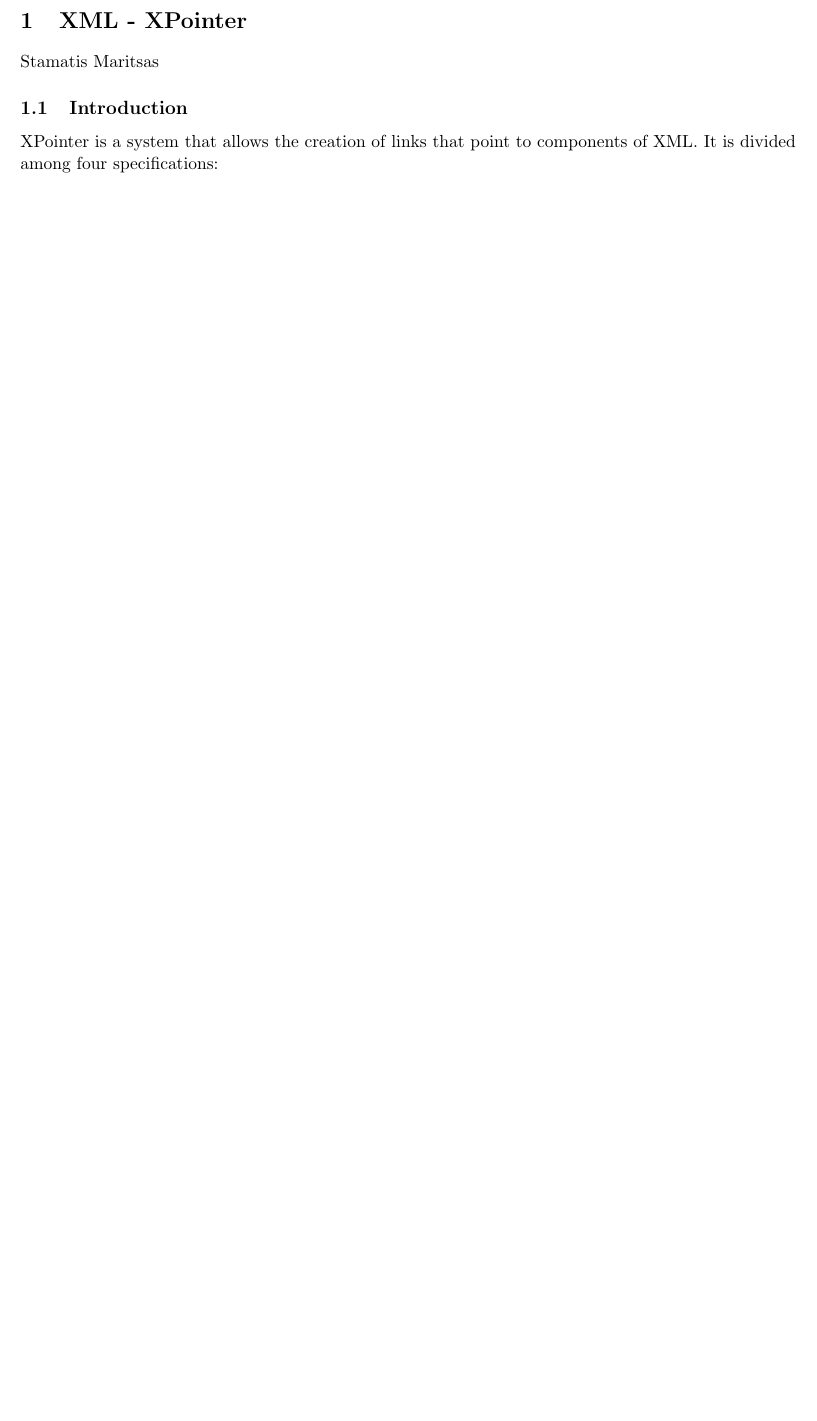
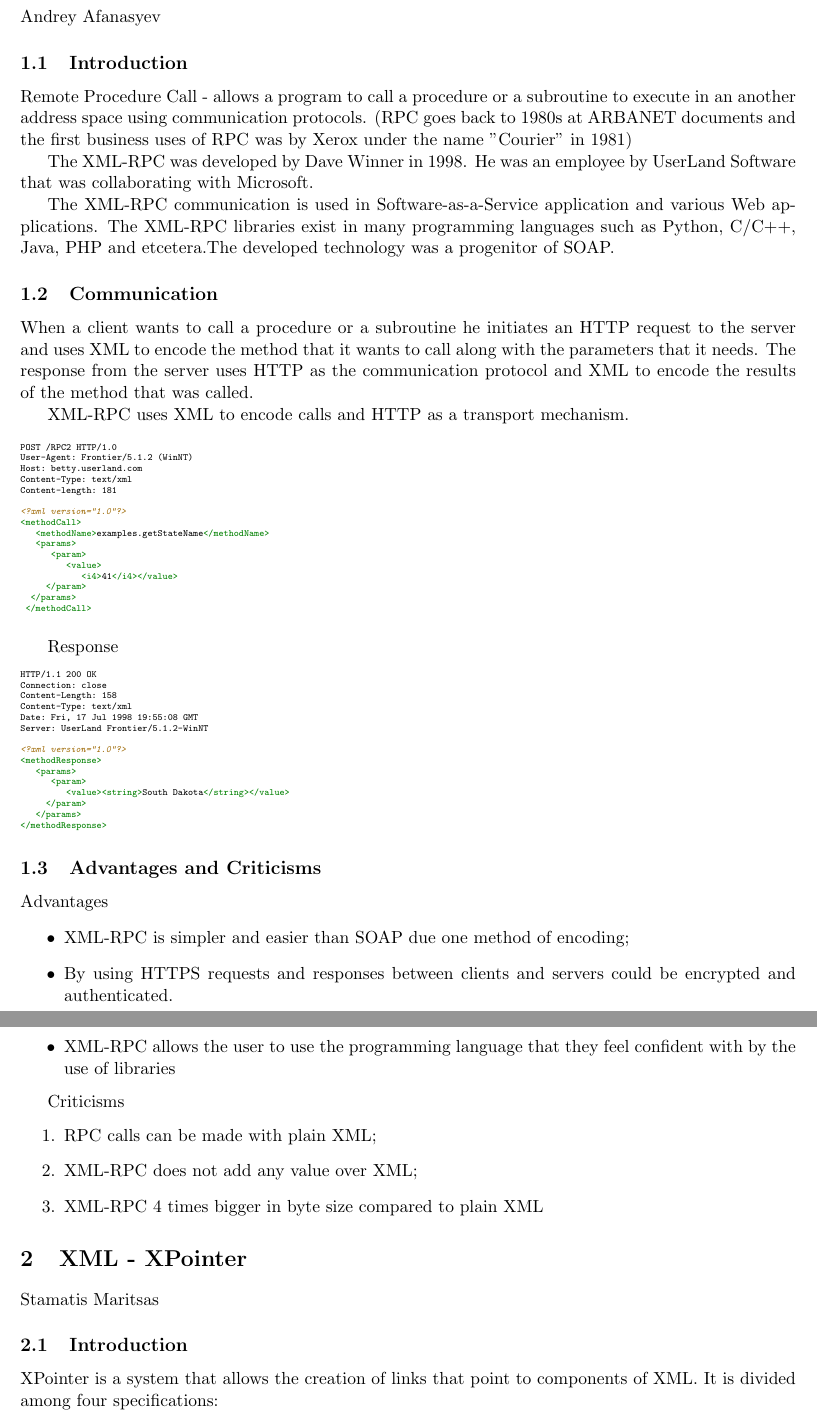
Before and after one commit to atsiridis/G5_Latex, a LaTeX document (Latex_G5.tex): part of page 1 of 7 before the commit and two parts of pages 2 and 3 of 8 after it, the two joined at a grey line, cut at the place of the change, the shorter picture padded with empty space. Compiled offline with pdfLaTeX.

Commit message:
Andrey Update
Update files

```diff
--- a/Latex_G5.tex
+++ b/Latex_G5.tex
@@ -5,8 +5,9 @@
 \usepackage{url}
 \usepackage{graphicx}
 \usepackage{placeins}
+\usepackage{color}
 \usepackage{listings}
-\usepackage{color}
+\usepackage{minted}
 \addtolength{\oddsidemargin}{-.875in}
 \addtolength{\evensidemargin}{-.875in}
 \addtolength{\textwidth}{1.75in}
@@ -17,6 +18,84 @@
 \tableofcontents
 \listoffigures
 \listoftables
+\newpage
+
+\section{XML RPC}
+\author{Andrey Afanasyev}
+\subsection{Introduction}
+
+Remote Procedure Call - allows a program to call a procedure or a subroutine to execute in an another address space using communication protocols. (RPC goes back to 1980s at ARBANET documents and the first business uses of RPC was by Xerox under the name "Courier" in 1981)
+
+The XML-RPC was developed by Dave Winner in 1998. He was an employee by UserLand Software that was collaborating with Microsoft.
+
+The XML-RPC communication is used in Software-as-a-Service application and various Web applications. The XML-RPC libraries exist in many programming languages such as Python, C/C++, Java, PHP and etcetera.The developed technology was a progenitor of SOAP.
+
+\subsection{Communication}
+
+When a client wants to call a procedure or a subroutine he initiates an HTTP request to the server and uses XML to encode the method that it wants to call along with the parameters that it needs. The response from the server uses HTTP as the communication protocol and XML to encode the results of the method that was called.
+
+XML-RPC uses XML to encode calls and HTTP as a transport
+mechanism.
+
+\begin{minted}[fontsize=\tiny]{xml}
+POST /RPC2 HTTP/1.0
+User-Agent: Frontier/5.1.2 (WinNT)
+Host: betty.userland.com
+Content-Type: text/xml
+Content-length: 181
+
+<?xml version="1.0"?>
+<methodCall>
+   <methodName>examples.getStateName</methodName>
+   <params>
+      <param>
+         <value>
+            <i4>41</i4></value>
+     </param>
+  </params>
+ </methodCall>
+  \end{minted}
+
+ Response
+ \begin{minted}[fontsize=\tiny]{xml}
+HTTP/1.1 200 OK
+Connection: close
+Content-Length: 158
+Content-Type: text/xml
+Date: Fri, 17 Jul 1998 19:55:08 GMT
+Server: UserLand Frontier/5.1.2-WinNT
+
+<?xml version="1.0"?>
+<methodResponse>
+   <params>
+      <param>
+         <value><string>South Dakota</string></value>
+     </param>
+   </params>
+</methodResponse>
+ \end{minted}
+
+\subsection{Advantages and Criticisms}
+
+Advantages
+\begin{itemize}
+\item XML-RPC is simpler and easier than SOAP due one method of encoding;
+\item By using HTTPS requests and responses between clients and servers could be encrypted and authenticated.
+\item XML-RPC  allows the user to use the programming language that they feel confident  with by the use of libraries
+\end{itemize}
+
+Criticisms
+\begin{enumerate}
+\item RPC calls can be made with plain XML;
+
+\item XML-RPC does not add any value over XML;
+
+\item XML-RPC 4 times bigger in byte size compared to plain XML
+\end{enumerate}
+
+
+
+
 
 \section{XML - XPointer}
 \author{Stamatis Maritsas}
```
Also changed, not shown: Latex_G5.pdf, Latex_G5.tex (8 more changed lines), 7 other files.
